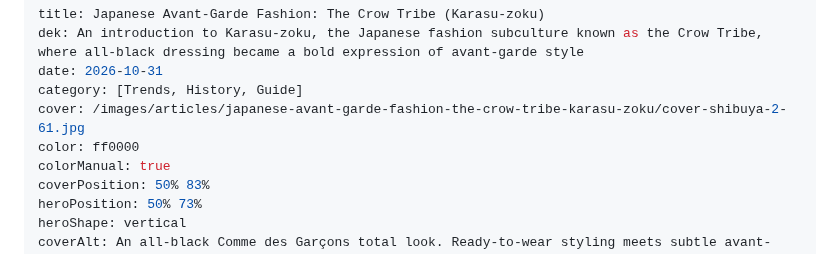
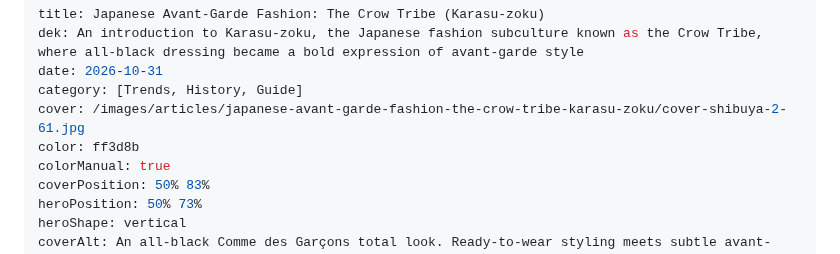
Before and after one commit to aviranburirotem/zazzimag, a Markdown page: content/articles/japanese-avant-garde-fashion-the-crow-tribe-karasu-zoku.md, the part around the change. Rendered like a GitHub page.

Commit message:
Update article: Japanese Avant-Garde Fashion: The Crow Tribe (Karasu-zoku)

```diff
--- a/content/articles/japanese-avant-garde-fashion-the-crow-tribe-karasu-zoku.md
+++ b/content/articles/japanese-avant-garde-fashion-the-crow-tribe-karasu-zoku.md
@@ -4,7 +4,7 @@ dek: An introduction to Karasu-zoku, the Japanese fashion subculture known as th
 date: 2026-10-31
 category: [Trends, History, Guide]
 cover: /images/articles/japanese-avant-garde-fashion-the-crow-tribe-karasu-zoku/cover-shibuya-2-61.jpg
-color: ff0000
+color: ff3d8b
 colorManual: true
 coverPosition: 50% 83%
 heroPosition: 50% 73%
```
